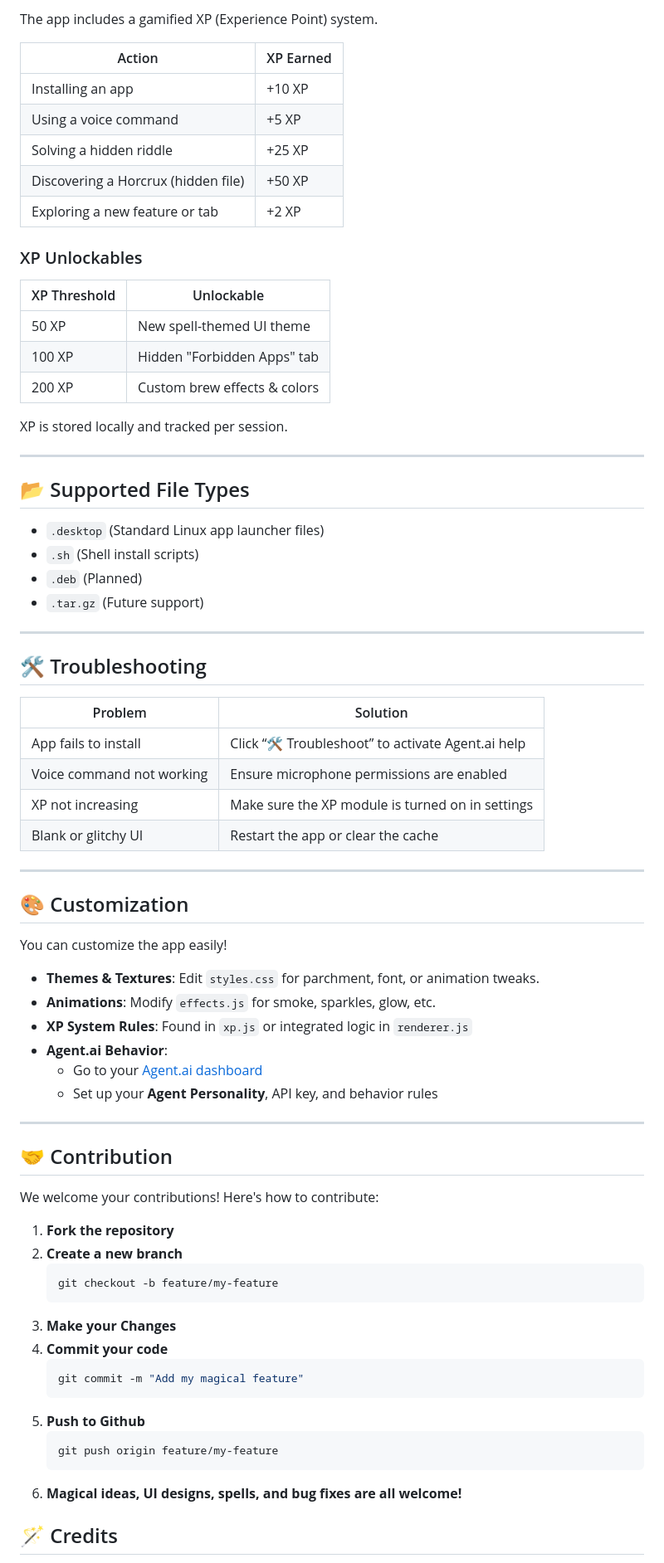
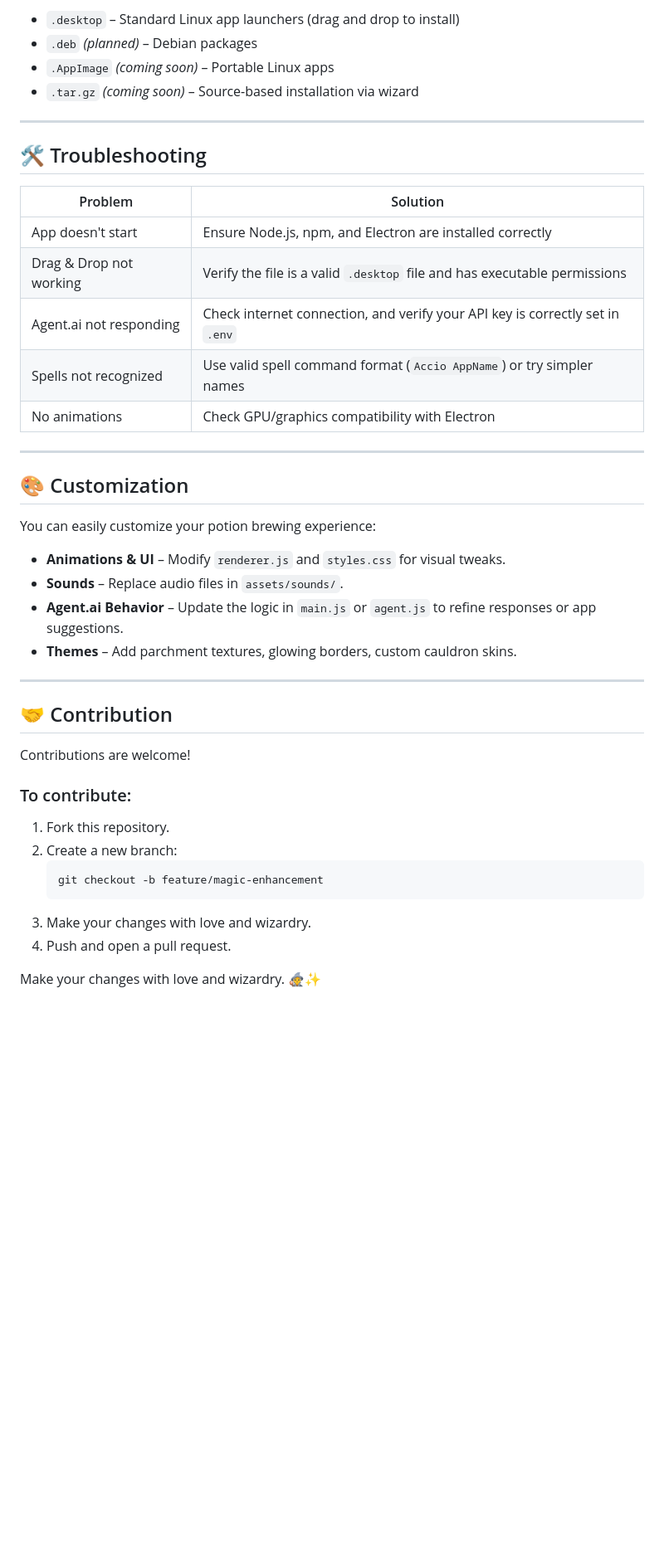
Before and after one commit to Apeksha-22/Hacknovate-6.0-CodeFusion-Hogwart, a Markdown page: PotionBrewer/readme.md, the part around one of its changes. Shown at 83% size. Drawn GitHub-style; blank space fills up the shorter version.

````diff
--- a/PotionBrewer/readme.md
+++ b/PotionBrewer/readme.md
@@ -113,78 +118,47 @@ To activate voice input, click the microphone icon in the app. Speak one of the
 
-The app includes a gamified XP (Experience Point) system.
-
-| Action                                | XP Earned |
-|--------------------------------------|-----------|
-| Installing an app                    | +10 XP    |
-| Using a voice command                | +5 XP     |
-| Solving a hidden riddle              | +25 XP    |
-| Discovering a Horcrux (hidden file)  | +50 XP    |
-| Exploring a new feature or tab       | +2 XP     |
-
-### XP Unlockables
-
-| XP Threshold | Unlockable                  |
-|--------------|-----------------------------|
-| 50 XP        | New spell-themed UI theme   |
-| 100 XP       | Hidden "Forbidden Apps" tab |
-| 200 XP       | Custom brew effects & colors|
-
-XP is stored locally and tracked per session.
+- `.desktop` – Standard Linux app launchers (drag and drop to install)
+- `.deb` *(planned)* – Debian packages
+- `.AppImage` *(coming soon)* – Portable Linux apps
+- `.tar.gz` *(coming soon)* – Source-based installation via wizard
 
 ---
 
-## 📂 Supported File Types
+## 🛠️ Troubleshooting
 
-- `.desktop` (Standard Linux app launcher files)
-- `.sh` (Shell install scripts)
-- `.deb` (Planned)
-- `.tar.gz` (Future support)
-
----
-
-## 🛠 Troubleshooting
-
-| Problem                         | Solution                                       |
-|----------------------------------|------------------------------------------------|
-| App fails to install             | Click “🛠 Troubleshoot” to activate Agent.ai help |
-| Voice command not working        | Ensure microphone permissions are enabled     |
-| XP not increasing                | Make sure the XP module is turned on in settings |
-| Blank or glitchy UI              | Restart the app or clear the cache            |
+| Problem | Solution |
+|---------|----------|
+| App doesn't start | Ensure Node.js, npm, and Electron are installed correctly |
+| Drag & Drop not working | Verify the file is a valid `.desktop` file and has executable permissions |
+| Agent.ai not responding | Check internet connection, and verify your API key is correctly set in `.env` |
+| Spells not recognized | Use valid spell command format (`Accio AppName`) or try simpler names |
+| No animations | Check GPU/graphics compatibility with Electron |
 
 ---
 
 ## 🎨 Customization
 
-You can customize the app easily!
+You can easily customize your potion brewing experience:
 
-- **Themes & Textures**: Edit `styles.css` for parchment, font, or animation tweaks.
-- **Animations**: Modify `effects.js` for smoke, sparkles, glow, etc.
-- **XP System Rules**: Found in `xp.js` or integrated logic in `renderer.js`
-- **Agent.ai Behavior**:
-   - Go to your [Agent.ai dashboard](https://docs.agent.ai)
-   - Set up your **Agent Personality**, API key, and behavior rules
+- **Animations & UI** – Modify `renderer.js` and `styles.css` for visual tweaks.
+- **Sounds** – Replace audio files in `assets/sounds/`.
+- **Agent.ai Behavior** – Update the logic in `main.js` or `agent.js` to refine responses or app suggestions.
+- **Themes** – Add parchment textures, glowing borders, custom cauldron skins.
 
 ---
 
 ## 🤝 Contribution
 
-We welcome your contributions! Here's how to contribute:
+Contributions are welcome!
 
-1. **Fork the repository**
-2. **Create a new branch**
+### To contribute:
+
+1. Fork this repository.
+2. Create a new branch:
    ```bash
-   git checkout -b feature/my-feature
-   ```
-3. **Make your Changes**
-4. **Commit your code**
-   ```bash
-   git commit -m "Add my magical feature"
-   ```
-6. **Push to Github**
-   ```bash
-   git push origin feature/my-feature
-   ```
-7. **Magical ideas, UI designs, spells, and bug fixes are all welcome!**
+   git checkout -b feature/magic-enhancement
+    ```
+3. Make your changes with love and wizardry.
+4. Push and open a pull request.
 
-## 🪄 Credits
+Make your changes with love and wizardry. 🧙✨
 
````
Also changed, not shown: other parts of PotionBrewer/readme.md (+155 -80 lines).
